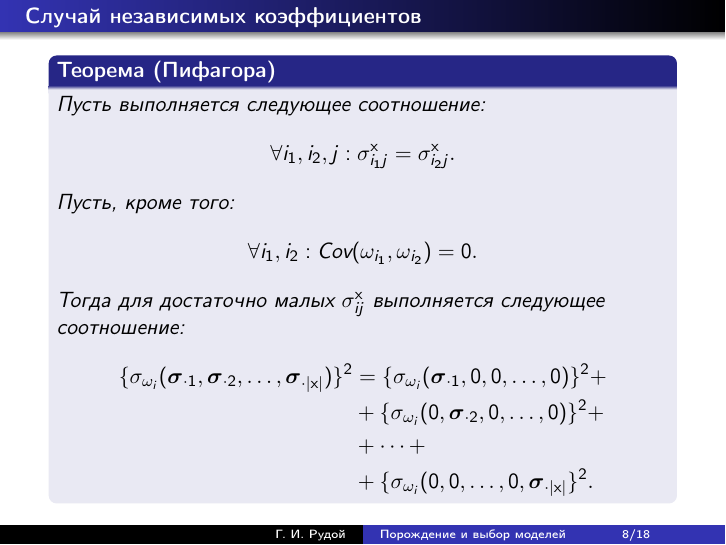
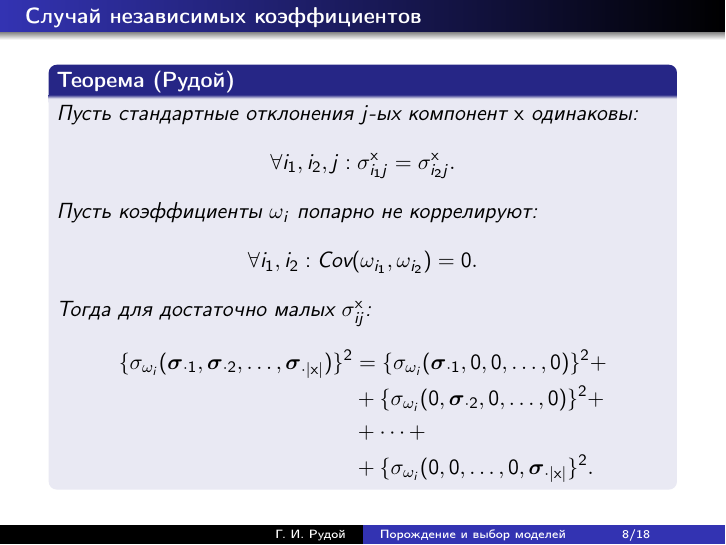
Before and after one commit to 0xd34df00d/Masters, LaTeX slides (doc/Rudoy2014MastersSlides.tex): page 8 of 18. Compiled offline with pdfLaTeX.

Commit message:
Fixed theorem.

```diff
--- a/doc/Rudoy2014MastersSlides.tex
+++ b/doc/Rudoy2014MastersSlides.tex
@@ -121,17 +121,16 @@
 \end{frame}
 
 \begin{frame}{Случай независимых коэффициентов}
-  \begin{theo}[Пифагора]
-    Пусть выполняется следующее соотношение:
+  \begin{theo}[Рудой]
+    Пусть стандартные отклонения $j$-ых компонент $\mathbf{x}$ одинаковы:
     \[
       \forall i_1, i_2, j: \sigma_{i_1 j}^{\mathbf{x}} = \sigma_{i_2 j}^{\mathbf{x}}.
     \]
-    Пусть, кроме того:
+    Пусть коэффициенты $\omega_i$ попарно не коррелируют:
     \[
       \forall i_1, i_2: \text{Cov} (\omega_{i_1}, \omega_{i_2}) = 0.
     \]
-    Тогда для
-    достаточно малых $\sigma_{ij}^\mathbf{x}$ выполняется следующее соотношение:
+    Тогда для достаточно малых $\sigma_{ij}^\mathbf{x}$:
     \begin{align*}
       \{ \sigma_{\omega_i} (\boldsymbol{\sigma}_{\cdot 1}, \boldsymbol{\sigma}_{\cdot 2}, \dots, \boldsymbol{\sigma}_{\cdot |\mathbf{x}|}) \}^2 &=
         \{ \sigma_{\omega_i} (\boldsymbol{\sigma}_{\cdot 1}, 0, 0, \dots, 0) \}^2 + \nonumber \\
```
